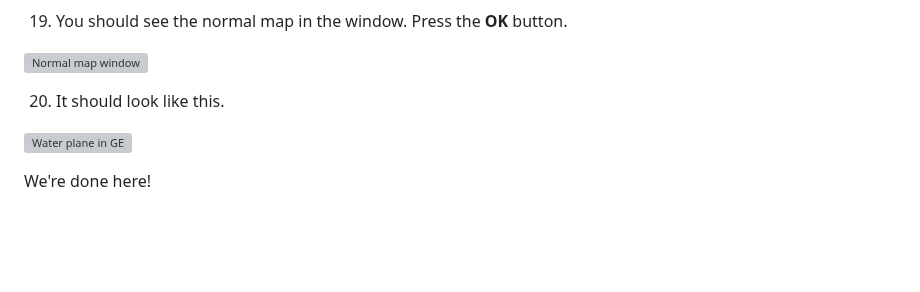
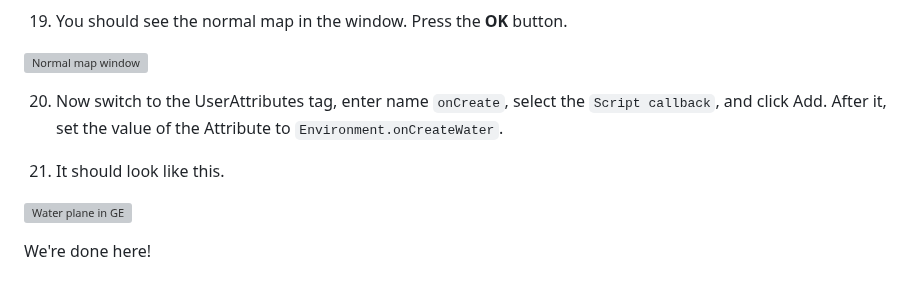
Before and after one commit to iwatkot/maps4fs, a Markdown page: docs/create_water_planes.md, the part around the change. Drawn GitHub-style; blank space fills up the shorter version; grey boxes are pictures that could not be loaded.

```diff
--- a/docs/create_water_planes.md
+++ b/docs/create_water_planes.md
@@ -75,7 +75,10 @@ It's placed in `where-the-game-is-installed/data/maps/textures/shared/water_norm
 
 ![Normal map window](https://github.com/user-attachments/assets/bee7955f-7f6c-4d94-978c-0ab7835b9e2b)
 
-20. It should look like this.
+20. Now switch to the UserAttributes tag, enter name `onCreate`, select the `Script callback`, and click Add.
+After it, set the value of the Attribute to `Environment.onCreateWater`.
+
+22. It should look like this.
 
 ![Water plane in GE](https://github.com/user-attachments/assets/b246cf85-b044-4ceb-bff4-9b32a753b143)
 
```
